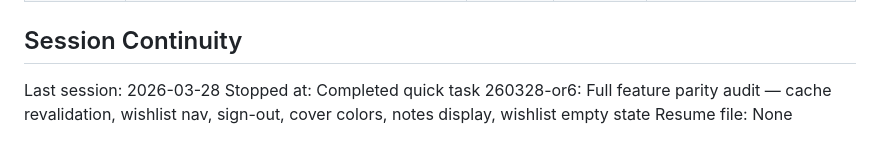
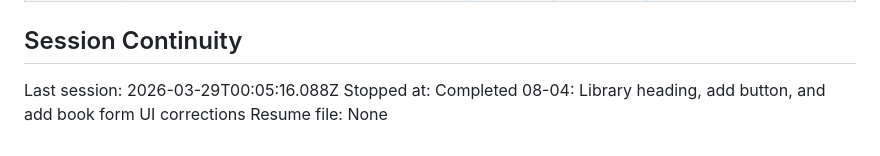
Before and after one commit to AnishMulay/LibM, a Markdown page: .planning/STATE.md, the part around one of its changes. Rendered like a GitHub page.

```diff
--- a/.planning/STATE.md
+++ b/.planning/STATE.md
@@ -107,6 +122,6 @@ None yet.
 
 ## Session Continuity
 
-Last session: 2026-03-28
-Stopped at: Completed quick task 260328-or6: Full feature parity audit — cache revalidation, wishlist nav, sign-out, cover colors, notes display, wishlist empty state
+Last session: 2026-03-29T00:05:16.088Z
+Stopped at: Completed 08-04: Library heading, add button, and add book form UI corrections
 Resume file: None
```
Also changed, not shown: other parts of .planning/STATE.md (+25 -10 lines), .planning/ROADMAP.md (+5 -5 lines), 1 other file.
